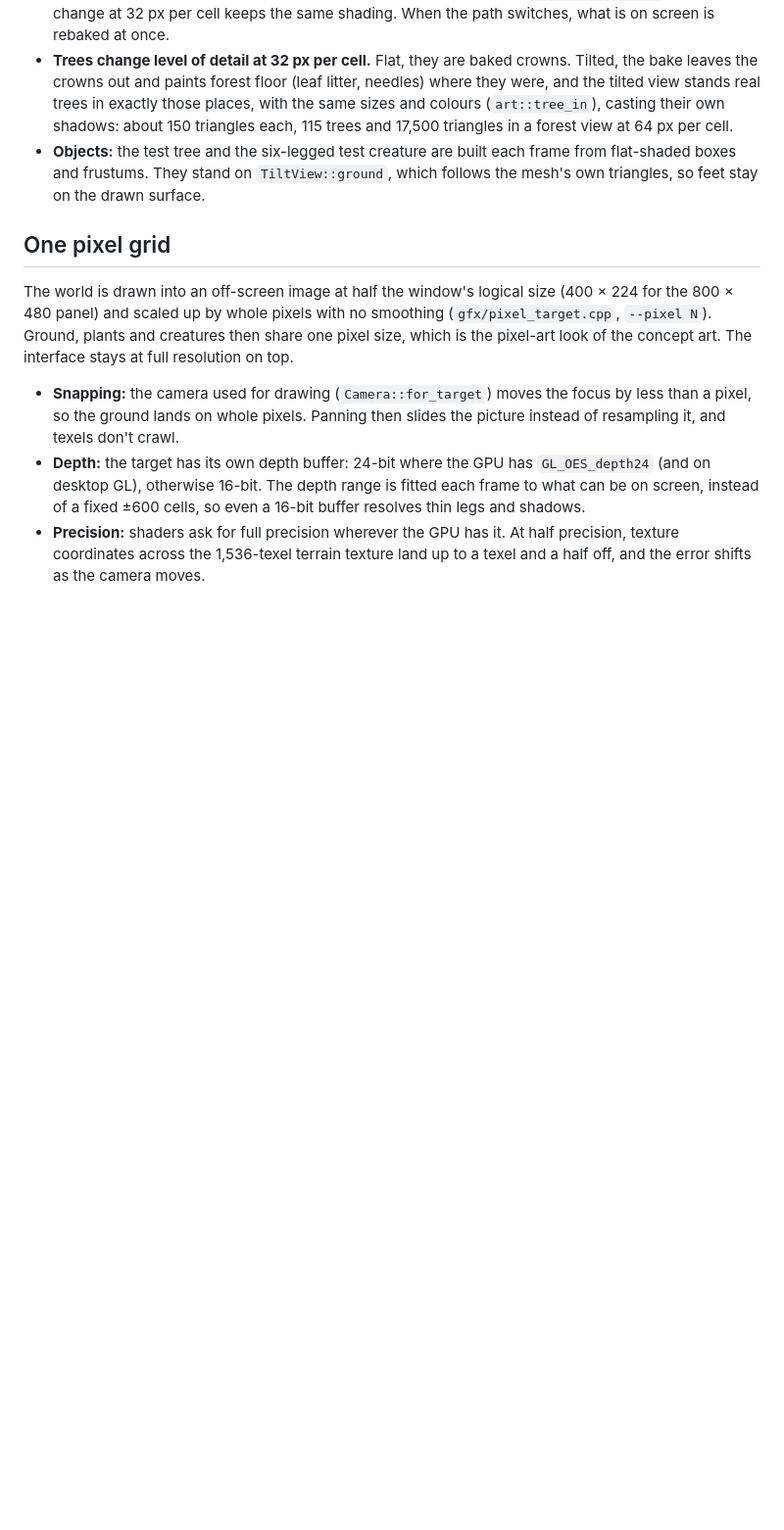
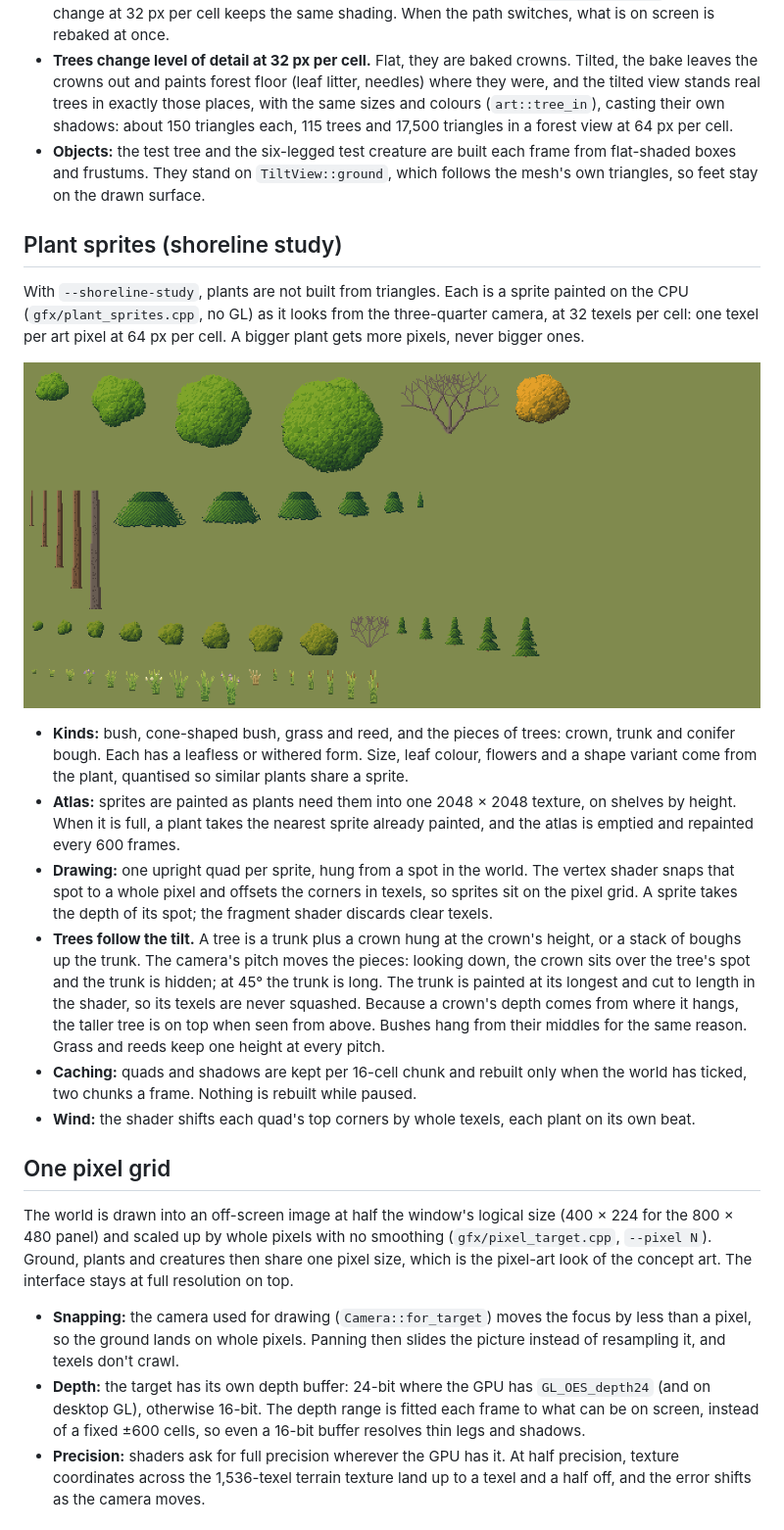
Before and after one commit to Lizard-King101/PetriHD, a Markdown page: docs/RENDERING.md, the part around the change. Shown at 98% size. GitHub-like rendering; pictures changed too: docs/images/plant_sprites.png (added); blank space fills up the shorter version.

```diff
--- a/docs/RENDERING.md
+++ b/docs/RENDERING.md
@@ -57,6 +57,41 @@ in place. Tilting turns about the ground at the focus, not about sea level.
 - **Objects:** the test tree and the six-legged test creature are built each
   frame from flat-shaded boxes and frustums. They stand on `TiltView::ground`,
   which follows the mesh's own triangles, so feet stay on the drawn surface.
+
+## Plant sprites (shoreline study)
+
+With `--shoreline-study`, plants are not built from triangles. Each is a
+sprite painted on the CPU (`gfx/plant_sprites.cpp`, no GL) as it looks from
+the three-quarter camera, at 32 texels per cell: one texel per art pixel at
+64 px per cell. A bigger plant gets more pixels, never bigger ones.
+
+![Crowns, trunks and boughs, then bushes, grasses and reeds](images/plant_sprites.png)
+
+- **Kinds:** bush, cone-shaped bush, grass and reed, and the pieces of
+  trees: crown, trunk and conifer bough. Each has a leafless or withered form. Size, leaf colour, flowers and a
+  shape variant come from the plant, quantised so similar plants share a
+  sprite.
+- **Atlas:** sprites are painted as plants need them into one 2048 × 2048
+  texture, on shelves by height. When it is full, a plant takes the nearest
+  sprite already painted, and the atlas is emptied and repainted every 600
+  frames.
+- **Drawing:** one upright quad per sprite, hung from a spot in the world.
+  The vertex shader snaps that spot to a whole pixel and offsets the corners
+  in texels, so sprites sit on the pixel grid. A sprite takes the depth of
+  its spot; the fragment shader discards clear texels.
+- **Trees follow the tilt.** A tree is a trunk plus a crown hung at the
+  crown's height, or a stack of boughs up the trunk. The camera's pitch moves
+  the pieces: looking down, the crown sits over the tree's spot and the
+  trunk is hidden; at 45° the trunk is long. The trunk is painted at its
+  longest and cut to length in the shader, so its texels are never squashed.
+  Because a crown's depth comes from where it hangs, the taller tree is on
+  top when seen from above. Bushes hang from their middles for the same
+  reason. Grass and reeds keep one height at every pitch.
+- **Caching:** quads and shadows are kept per 16-cell chunk and rebuilt only
+  when the world has ticked, two chunks a frame. Nothing is rebuilt while
+  paused.
+- **Wind:** the shader shifts each quad's top corners by whole texels, each
+  plant on its own beat.
 
 ## One pixel grid
 
```
Also changed, not shown: README.md (+5 -1 lines), docs/SHORELINE_REVIEW.md (added, +248 -0 lines), docs/images/shoreline_pitch.png (added), docs/images/shoreline_review_edges.png (added), docs/images/shoreline_review_zoom.png (added), docs/images/shoreline_sprites_sheet.png (added), docs/images/shoreline_study.png, 7 other files.
